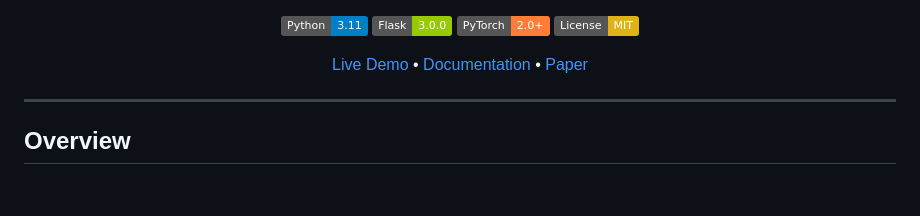
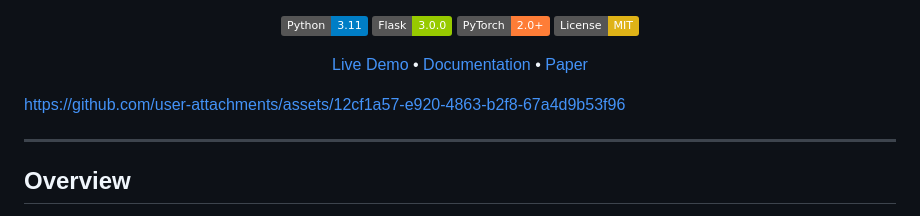
Before and after one commit to idboussadel/llm_project_web, a Markdown page: README.md, the part around the change. Rendered like a GitHub page; badges without logos; blank space fills up the shorter version.

Commit message:
Update README with user attachments link
Added a link to user attachments in the README.

```diff
--- a/README.md
+++ b/README.md
@@ -14,6 +14,10 @@
 [Live Demo](#) • [Documentation](#) • [Paper](ECAI_2023_template%20(1).pdf)
 
 </div>
+
+
+https://github.com/user-attachments/assets/12cf1a57-e920-4863-b2f8-67a4d9b53f96
+
 
 ---
 
```
